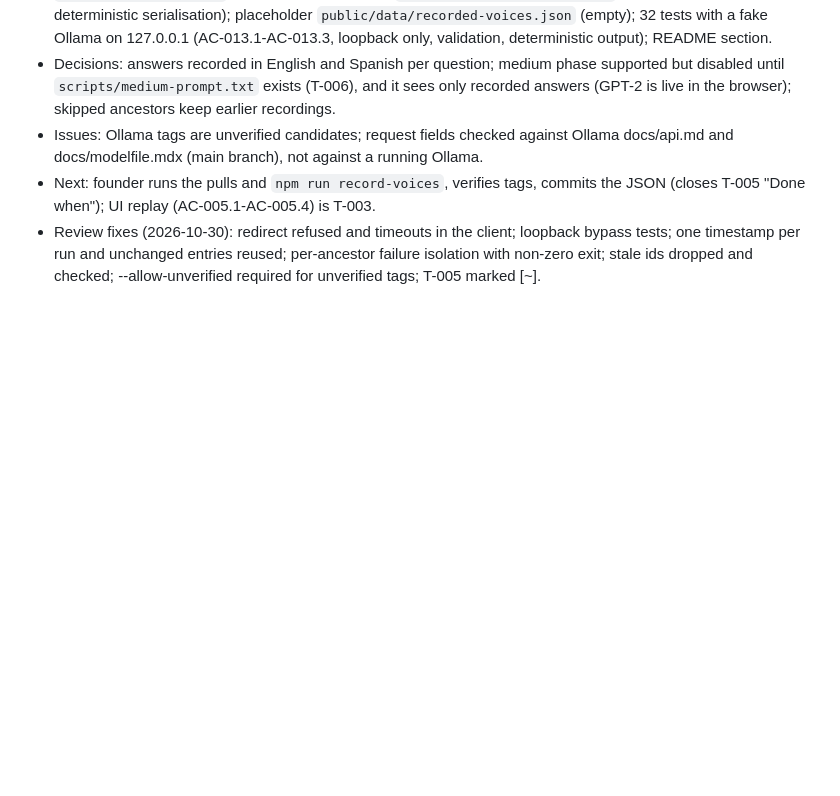
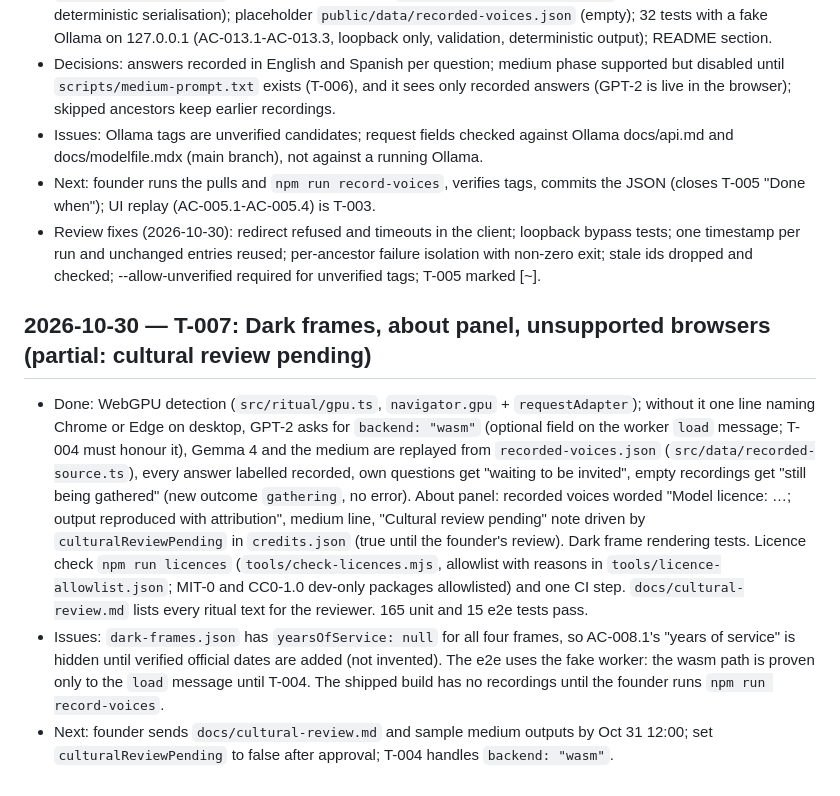
Before and after one commit to adricasi/OfrendaDeLosModelos, a Markdown page: docs/spec/progress.md, the part around the change. Drawn GitHub-style; blank space fills up the shorter version.

```diff
--- a/docs/spec/progress.md
+++ b/docs/spec/progress.md
@@ -64,3 +64,22 @@ The latest entry is shown to Claude at the start of every session.
 - Next: founder runs the pulls and `npm run record-voices`, verifies tags, commits the JSON
   (closes T-005 "Done when"); UI replay (AC-005.1-AC-005.4) is T-003.
 - Review fixes (2026-10-30): redirect refused and timeouts in the client; loopback bypass tests; one timestamp per run and unchanged entries reused; per-ancestor failure isolation with non-zero exit; stale ids dropped and checked; --allow-unverified required for unverified tags; T-005 marked [~].
+
+## 2026-10-30 — T-007: Dark frames, about panel, unsupported browsers (partial: cultural review pending)
+- Done: WebGPU detection (`src/ritual/gpu.ts`, `navigator.gpu` + `requestAdapter`); without it one line
+  naming Chrome or Edge on desktop, GPT-2 asks for `backend: "wasm"` (optional field on the worker
+  `load` message; T-004 must honour it), Gemma 4 and the medium are replayed from
+  `recorded-voices.json` (`src/data/recorded-source.ts`), every answer labelled recorded, own
+  questions get "waiting to be invited", empty recordings get "still being gathered" (new outcome
+  `gathering`, no error). About panel: recorded voices worded "Model licence: …; output reproduced
+  with attribution", medium line, "Cultural review pending" note driven by `culturalReviewPending`
+  in `credits.json` (true until the founder's review). Dark frame rendering tests. Licence check
+  `npm run licences` (`tools/check-licences.mjs`, allowlist with reasons in
+  `tools/licence-allowlist.json`; MIT-0 and CC0-1.0 dev-only packages allowlisted) and one CI step.
+  `docs/cultural-review.md` lists every ritual text for the reviewer. 165 unit and 15 e2e tests pass.
+- Issues: `dark-frames.json` has `yearsOfService: null` for all four frames, so AC-008.1's "years of
+  service" is hidden until verified official dates are added (not invented). The e2e uses the fake
+  worker: the wasm path is proven only to the `load` message until T-004. The shipped build has no
+  recordings until the founder runs `npm run record-voices`.
+- Next: founder sends `docs/cultural-review.md` and sample medium outputs by Oct 31 12:00; set
+  `culturalReviewPending` to false after approval; T-004 handles `backend: "wasm"`.
```
Also changed, not shown: docs/cultural-review.md (added, +89 -0 lines), docs/spec/tasks.md (+1 -1 lines).
